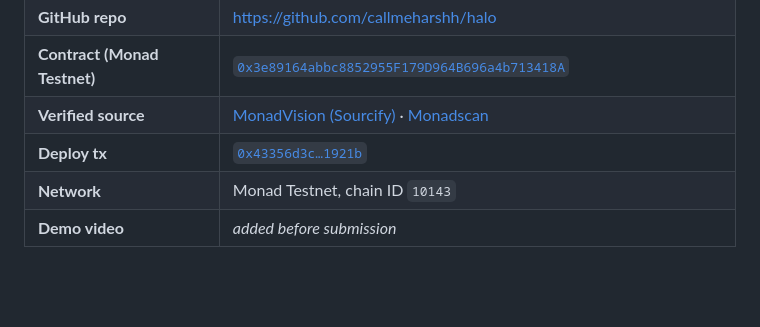
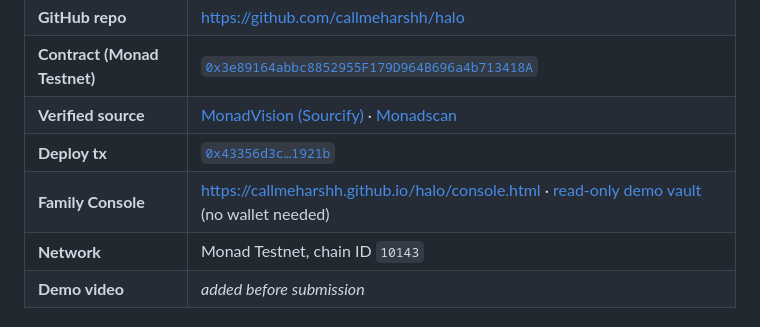
Before and after one commit to callmeharshh/halo, a Markdown page: README.md, the part around the change. GitHub-like rendering; blank space fills up the shorter version.

Commit message:
README: link read-only demo vault

```diff
--- a/README.md
+++ b/README.md
@@ -13,6 +13,7 @@ Built at **Monad Blitz Pune V3**.
 | **Contract (Monad Testnet)** | [`0x3e89164abbc8852955F179D964B696a4b713418A`](https://testnet.monadscan.com/address/0x3e89164abbc8852955F179D964B696a4b713418A) |
 | **Verified source** | [MonadVision (Sourcify)](https://testnet.monadvision.com/address/0x3e89164abbc8852955F179D964B696a4b713418A) · [Monadscan](https://testnet.monadscan.com/address/0x3e89164abbc8852955F179D964B696a4b713418A) |
 | **Deploy tx** | [`0x43356d3c…1921b`](https://testnet.monadscan.com/tx/0x43356d3c4b6240ea3fada7a69ff3e6d68e455ed6a557fd40effa65bfd941921b) |
+| **Family Console** | https://callmeharshh.github.io/halo/console.html · [read-only demo vault](https://callmeharshh.github.io/halo/console.html?owner=0xb5848eF465b06Ade36461e0f49aE2809Bae08b98) (no wallet needed) |
 | **Network** | Monad Testnet, chain ID `10143` |
 | **Demo video** | _added before submission_ |
 
```
